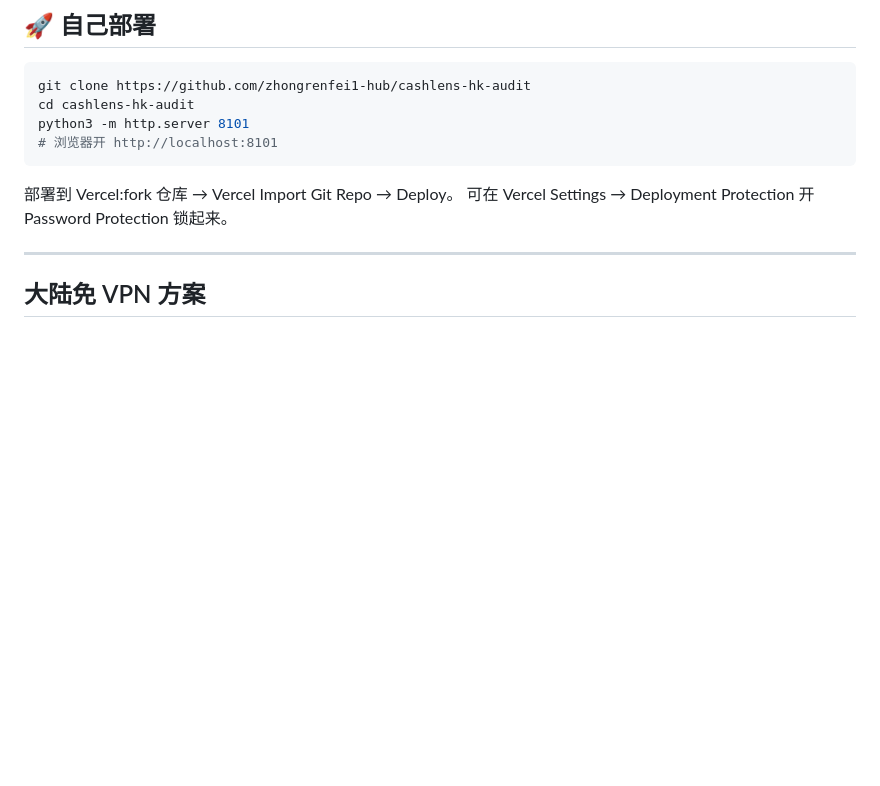
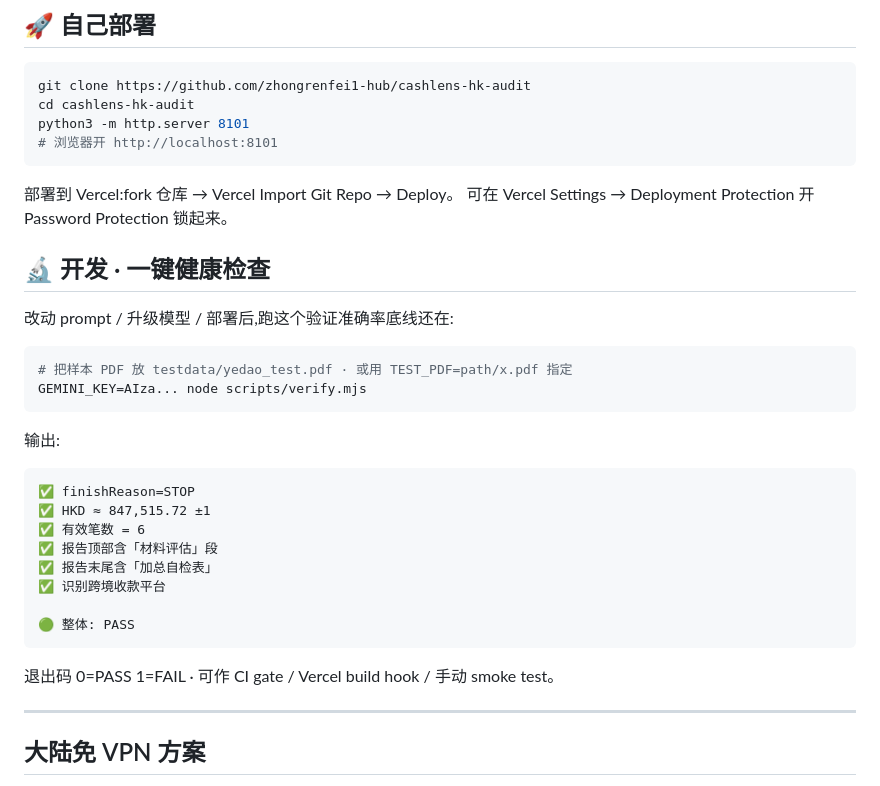
Before and after one commit to zhongrenfei1-hub/cashlens-hk-audit, a Markdown page: README.md, the part around the change. Drawn GitHub-style; blank space fills up the shorter version.

Commit message:
docs(readme): 加「开发 · 一键健康检查」段 · 指向 scripts/verify.mjs
提升 verify 脚本的发现性 · 让接手的 dev / AI 一眼看到健康检查命令。

Co-Authored-By: Claude Opus 4.7 <noreply@anthropic.com>

````diff
--- a/README.md
+++ b/README.md
@@ -91,6 +91,29 @@ python3 -m http.server 8101
 部署到 Vercel:fork 仓库 → Vercel Import Git Repo → Deploy。
 可在 Vercel Settings → Deployment Protection 开 Password Protection 锁起来。
 
+## 🔬 开发 · 一键健康检查
+
+改动 prompt / 升级模型 / 部署后,跑这个验证准确率底线还在:
+
+```bash
+# 把样本 PDF 放 testdata/yedao_test.pdf · 或用 TEST_PDF=path/x.pdf 指定
+GEMINI_KEY=AIza... node scripts/verify.mjs
+```
+
+输出:
+```
+✅ finishReason=STOP
+✅ HKD ≈ 847,515.72 ±1
+✅ 有效笔数 = 6
+✅ 报告顶部含「材料评估」段
+✅ 报告末尾含「加总自检表」
+✅ 识别跨境收款平台
+
+🟢 整体: PASS
+```
+
+退出码 0=PASS 1=FAIL · 可作 CI gate / Vercel build hook / 手动 smoke test。
+
 ---
 
 ## 大陆免 VPN 方案
````
